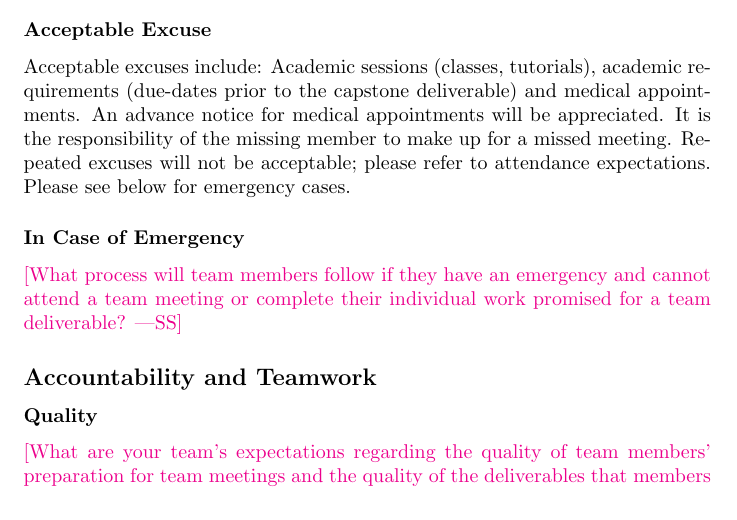
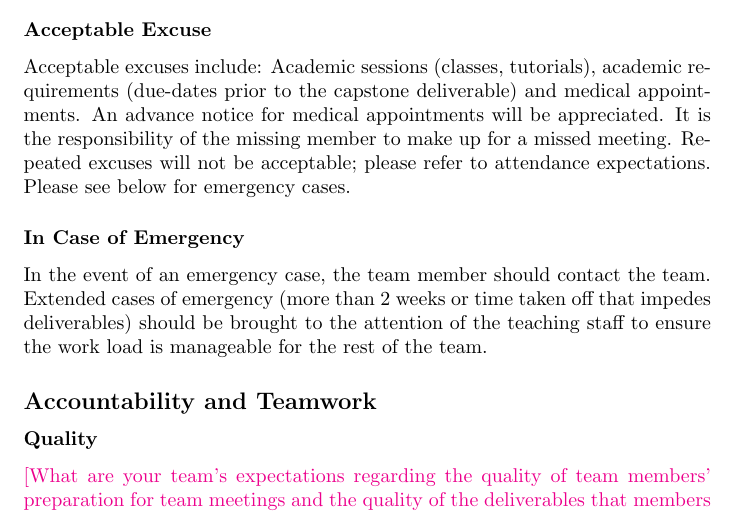
Before and after one commit to M9Huynh/technically-functional, a LaTeX document (docs/DevelopmentPlan/DevelopmentPlan.tex): part of page 8 of 9, cut so that both start at the same text. Compiled offline with pdfLaTeX.

Commit message:
added in case of emergency section

```diff
--- a/docs/DevelopmentPlan/DevelopmentPlan.tex
+++ b/docs/DevelopmentPlan/DevelopmentPlan.tex
@@ -270,9 +270,9 @@ Please see below for emergency cases.
 
 \subsubsection*{In Case of Emergency}
 
-\wss{What process will team members follow if they have an emergency and cannot
-attend a team meeting or complete their individual work promised for a team
-deliverable?}
+In the event of an emergency case, the team member should contact the team. Extended cases of
+emergency (more than 2 weeks or time taken off that impedes deliverables) should be brought to
+the attention of the teaching staff to ensure the work load is manageable for the rest of the team.
 
 \subsection*{Accountability and Teamwork}
 
```
Also changed, not shown: docs/DevelopmentPlan/DevelopmentPlan.pdf.
